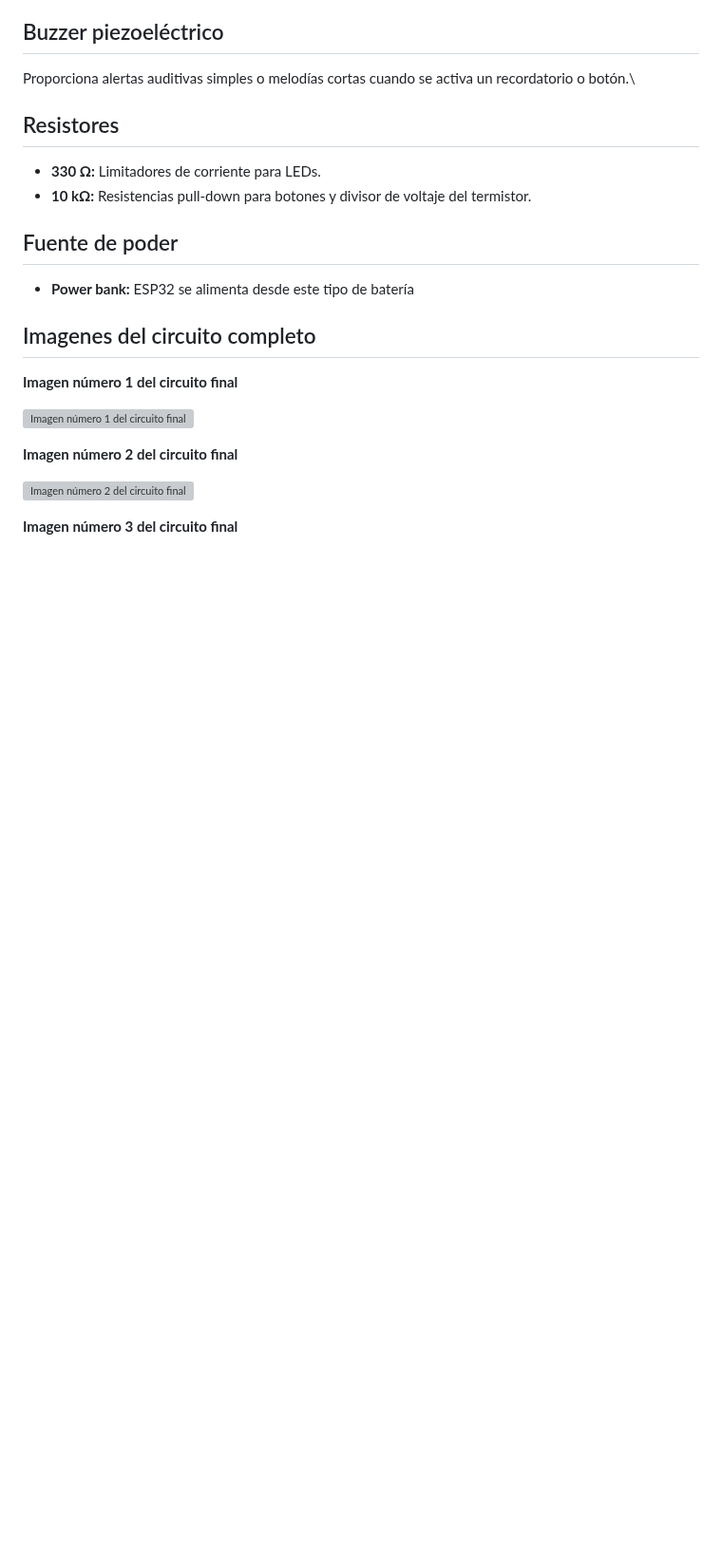
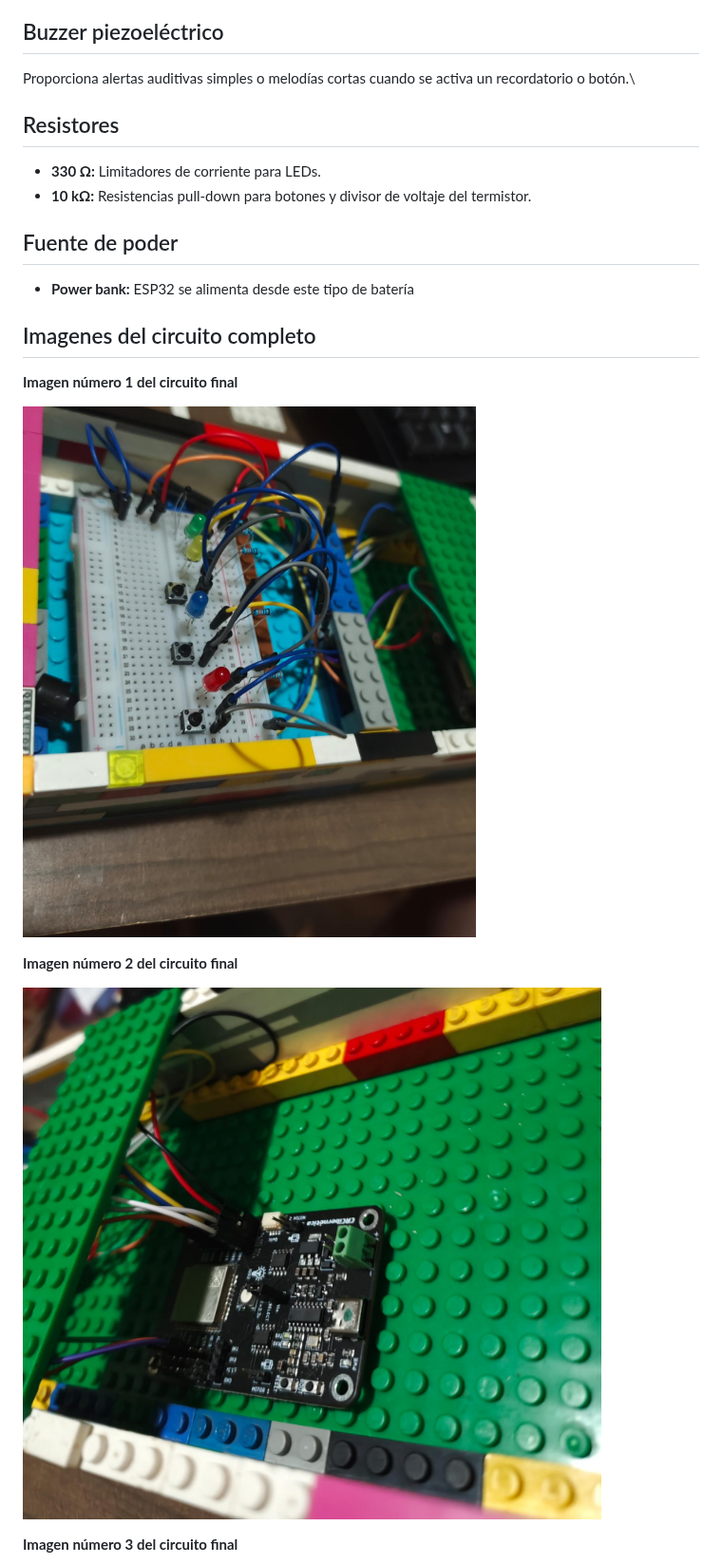
Before and after one commit to kendra-svg/rocketduo-expocenfo-25, a Markdown page: README.md, the part around one of its changes. Shown at 95% size. Rendered like a GitHub page; blank space fills up the shorter version; grey boxes are pictures that could not be loaded.

Commit message:
Se arreglan imagenes del readme.md

```diff
--- a/README.md
+++ b/README.md
@@ -261,11 +261,11 @@ Este sistema de asistencia incluye un conjunto de componentes físicos conectado
 ## Imagenes del circuito completo
 **Imagen número 1 del circuito final**
 
-![Imagen número 1 del circuito final](avance\circuito1.jpg)
+![Imagen número 1 del circuito final](avance/circuito1.jpg)
 
 **Imagen número 2 del circuito final**
 
-![Imagen número 2 del circuito final](avance\circuito2.jpg)
+![Imagen número 2 del circuito final](avance/circuito2.jpg)
 
 **Imagen número 3 del circuito final**
 
```
Also changed, not shown: other parts of README.md (+1 -1 lines).
